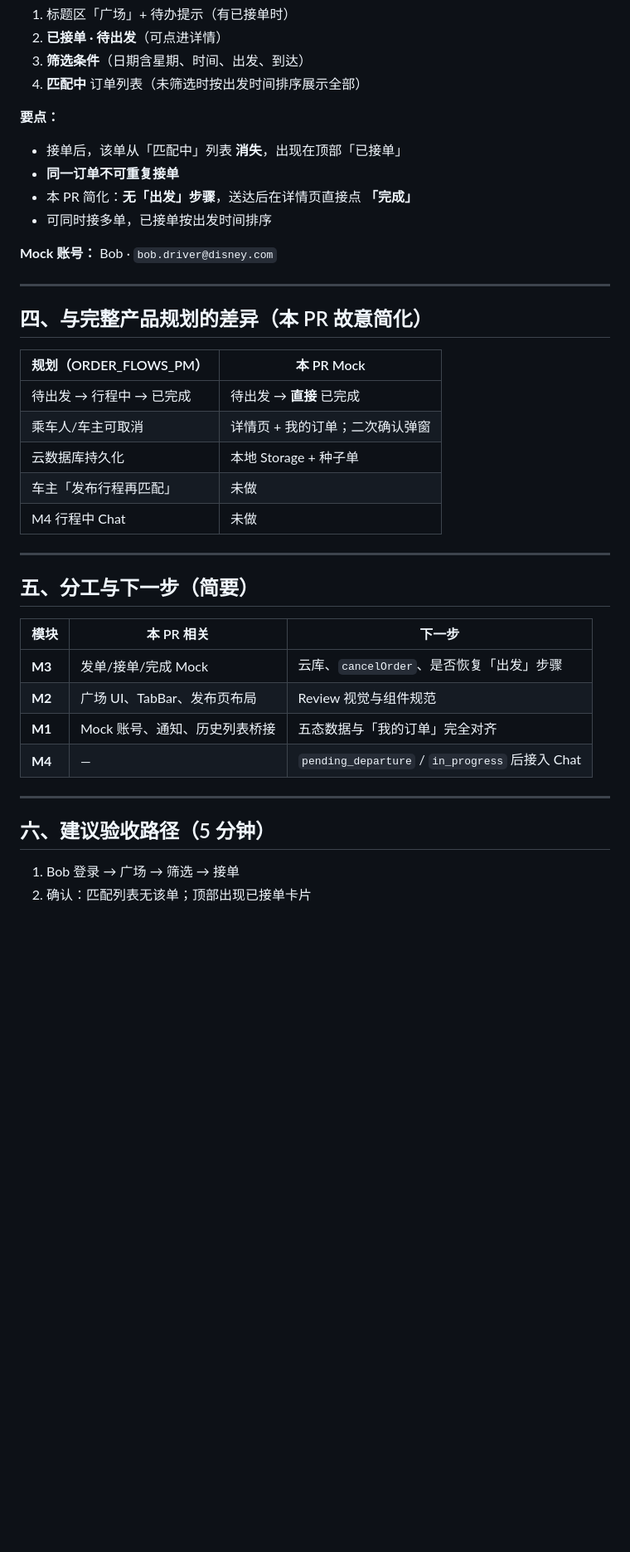
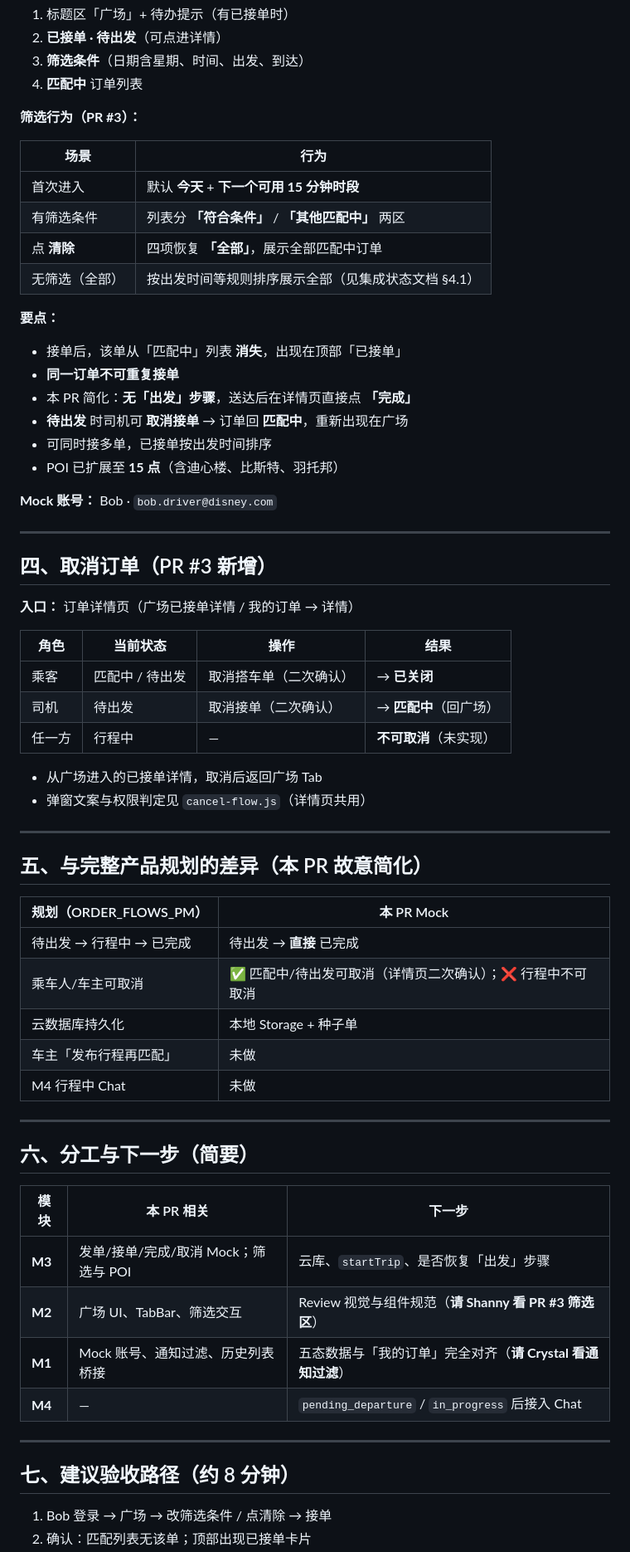
Before and after one commit to arsray/ddcarpool, a Markdown page: docs/M3_DEMO_FLOWS_PM.md, the part around one of its changes. Shown at 83% size. GitHub-like rendering; blank space fills up the shorter version.

Commit message:
docs(m3): sync M3_DEMO_FLOWS_PM for PR #3 cancel and filters
Co-authored-by: Cursor <cursoragent@cursor.com>

```diff
--- a/docs/M3_DEMO_FLOWS_PM.md
+++ b/docs/M3_DEMO_FLOWS_PM.md
@@ -64,43 +69,69 @@ flowchart LR
 1. 标题区「广场」+ 待办提示（有已接单时）
 2. **已接单 · 待出发**（可点进详情）
 3. **筛选条件**（日期含星期、时间、出发、到达）
-4. **匹配中** 订单列表（未筛选时按出发时间排序展示全部）
+4. **匹配中** 订单列表
+
+**筛选行为（PR #3）：**
+
+| 场景 | 行为 |
+|------|------|
+| 首次进入 | 默认 **今天** + **下一个可用 15 分钟时段** |
+| 有筛选条件 | 列表分 **「符合条件」** / **「其他匹配中」** 两区 |
+| 点 **清除** | 四项恢复 **「全部」**，展示全部匹配中订单 |
+| 无筛选（全部） | 按出发时间等规则排序展示全部（见集成状态文档 §4.1） |
 
 **要点：**
 
 - 接单后，该单从「匹配中」列表 **消失**，出现在顶部「已接单」
 - **同一订单不可重复接单**
 - 本 PR 简化：**无「出发」步骤**，送达后在详情页直接点 **「完成」**
+- **待出发** 时司机可 **取消接单** → 订单回 **匹配中**，重新出现在广场
 - 可同时接多单，已接单按出发时间排序
+- POI 已扩展至 **15 点**（含迪心楼、比斯特、羽托邦）
 
 **Mock 账号：** Bob · `bob.driver@disney.com`
 
 ---
 
-## 四、与完整产品规划的差异（本 PR 故意简化）
+## 四、取消订单（PR #3 新增）
+
+**入口：** 订单详情页（广场已接单详情 / 我的订单 → 详情）
+
+| 角色 | 当前状态 | 操作 | 结果 |
+|------|----------|------|------|
+| 乘客 | 匹配中 / 待出发 | 取消搭车单（二次确认） | → **已关闭** |
+| 司机 | 待出发 | 取消接单（二次确认） | → **匹配中**（回广场） |
+| 任一方 | 行程中 | — | **不可取消**（未实现） |
+
+- 从广场进入的已接单详情，取消后返回广场 Tab
+- 弹窗文案与权限判定见 `cancel-flow.js`（详情页共用）
+
+---
+
+## 五、与完整产品规划的差异（本 PR 故意简化）
 
 | 规划（ORDER_FLOWS_PM） | 本 PR Mock |
 |------------------------|------------|
 | 待出发 → 行程中 → 已完成 | 待出发 → **直接** 已完成 |
-| 乘车人/车主可取消 | 详情页 + 我的订单；二次确认弹窗 |
+| 乘车人/车主可取消 | ✅ 匹配中/待出发可取消（详情页二次确认）；❌ 行程中不可取消 |
 | 云数据库持久化 | 本地 Storage + 种子单 |
 | 车主「发布行程再匹配」 | 未做 |
 | M4 行程中 Chat | 未做 |
 
 ---
 
-## 五、分工与下一步（简要）
+## 六、分工与下一步（简要）
 
 | 模块 | 本 PR 相关 | 下一步 |
 |------|------------|--------|
-| **M3** | 发单/接单/完成 Mock | 云库、`cancelOrder`、是否恢复「出发」步骤 |
-| **M2** | 广场 UI、TabBar、发布页布局 | Review 视觉与组件规范 |
-| **M1** | Mock 账号、通知、历史列表桥接 | 五态数据与「我的订单」完全对齐 |
+| **M3** | 发单/接单/完成/取消 Mock；筛选与 POI | 云库、`startTrip`、是否恢复「出发」步骤 |
+| **M2** | 广场 UI、TabBar、筛选交互 | Review 视觉与组件规范（**请 Shanny 看 PR #3 筛选区**） |
+| **M1** | Mock 账号、通知过滤、历史列表桥接 | 五态数据与「我的订单」完全对齐（**请 Crystal 看通知过滤**） |
 | **M4** | — | `pending_departure` / `in_progress` 后接入 Chat |
 
 ---
 
-## 六、建议验收路径（5 分钟）
+## 七、建议验收路径（约 8 分钟）
 
-1. Bob 登录 → 广场 → 筛选 → 接单
+1. Bob 登录 → 广场 → 改筛选条件 / 点清除 → 接单
 2. 确认：匹配列表无该单；顶部出现已接单卡片
```
Also changed, not shown: other parts of docs/M3_DEMO_FLOWS_PM.md (+20 -10 lines).
